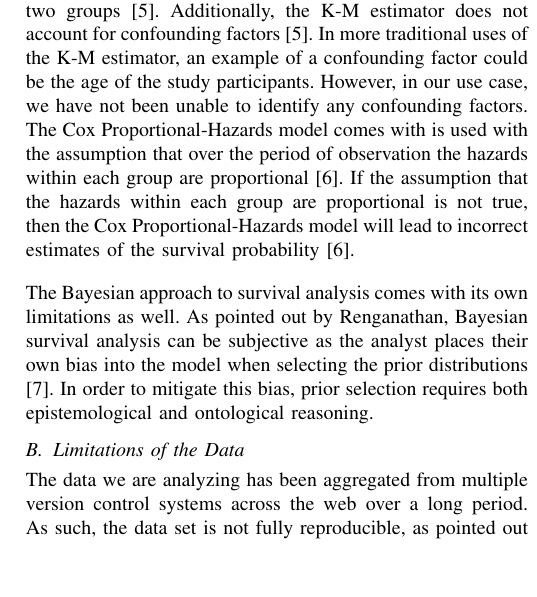
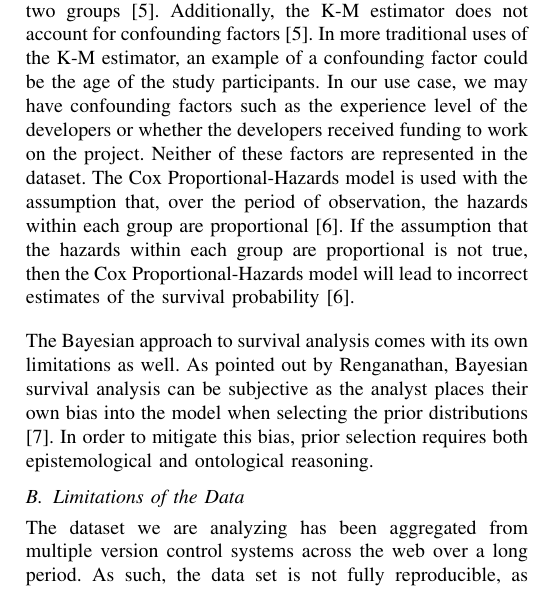
Before and after one commit to DerekRobin/Survival-Analysis-of-OSS-Projects, a LaTeX paper (proposal/proposal.tex): part of one column of page 2 of 2, cut so that both start at the same text, the shorter picture padded with empty space. Compiled offline with pdfLaTeX.

Commit message:
add confounding factors

```diff
--- a/proposal/proposal.tex
+++ b/proposal/proposal.tex
@@ -67,13 +67,17 @@ Both the data we analyze and the methods of analysis have their own respective l
 
 \subsection{Limitations of the Methods}
 
-Survival analysis methods such as the K-M estimator and the Cox Proportional-Hazards model have limitations of their own. When applying the K-M estimator, it is common to use a log-rank test to test the significance between the two groups which are being compared. The log-rank test only tells you whether or not the probability of survival is statistically significant between the two groups and is not able to provide any information about the size of the difference between the two groups \cite{stel2011kaplan}. Additionally, the K-M estimator does not account for confounding factors \cite{stel2011kaplan}. In more traditional uses of the K-M estimator, an example of a confounding factor could be the age of the study participants. However, in our use case, we have not been unable to identify any confounding factors. The Cox Proportional-Hazards model comes with is used with the assumption that over the period of observation the hazards within each group are proportional \cite{stel2011cox}. If the assumption that the hazards within each group are proportional is not true, then the Cox Proportional-Hazards model will lead to incorrect estimates of the survival probability \cite{stel2011cox}.
+Survival analysis methods such as the K-M estimator and the Cox Proportional-Hazards model have limitations of their own. When applying the K-M estimator, it is common to use a log-rank test to test the significance between the two groups which are being compared. The log-rank test only tells you whether or not the probability of survival is statistically significant between the two groups and is not able to provide any information about the size of the difference between the two groups \cite{stel2011kaplan}. Additionally, the K-M estimator does not account for confounding factors \cite{stel2011kaplan}. In more traditional uses of the K-M estimator, an example of a confounding factor could be the age of the study participants.
+In our use case, we may have confounding factors such as the experience level of the developers or whether the developers received funding to work on the project.
+Neither of these factors are represented in the dataset.
+The Cox Proportional-Hazards model is used with the assumption that, over the period of observation, the hazards within each group are proportional \cite{stel2011cox}.
+If the assumption that the hazards within each group are proportional is not true, then the Cox Proportional-Hazards model will lead to incorrect estimates of the survival probability \cite{stel2011cox}.
 
 The Bayesian approach to survival analysis comes with its own limitations as well. As pointed out by Renganathan, Bayesian survival analysis can be subjective as the analyst places their own bias into the model when selecting the prior distributions \cite{renganathan2016overview}. In order to mitigate this bias, prior selection requires both epistemological and ontological reasoning.
 
 \subsection{Limitations of the Data}
 
-The data we are analyzing has been aggregated from multiple version control systems across the web over a long period. As such, the data set is not fully reproducible, as pointed out by the original authors of the Software Heritage Graph \cite{pietri2019software}. Additionally, we cannot ensure that the data we are analyzing is a full history of the respective repositories. The lack of certainty about the full history is because the repository admin can modify the history of revisions to suit their liking.
+The dataset we are analyzing has been aggregated from multiple version control systems across the web over a long period. As such, the data set is not fully reproducible, as pointed out by the original authors of the Software Heritage Graph \cite{pietri2019software}. Additionally, we cannot ensure that the data we are analyzing is a full history of the respective repositories. The lack of certainty about the full history is because the repository admin can modify the history of revisions to suit their liking.
 
 \bibliographystyle{IEEEtran}
 \bibliography{../refs/refs.bib}
```
